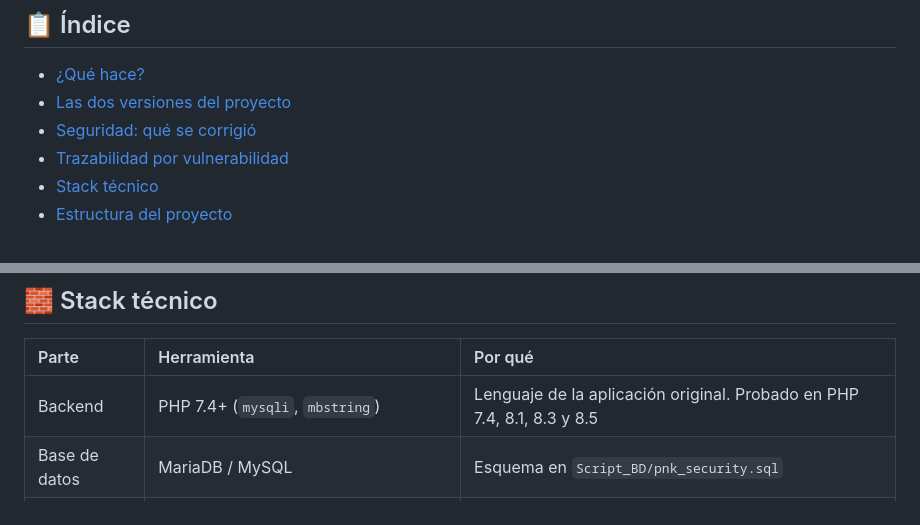
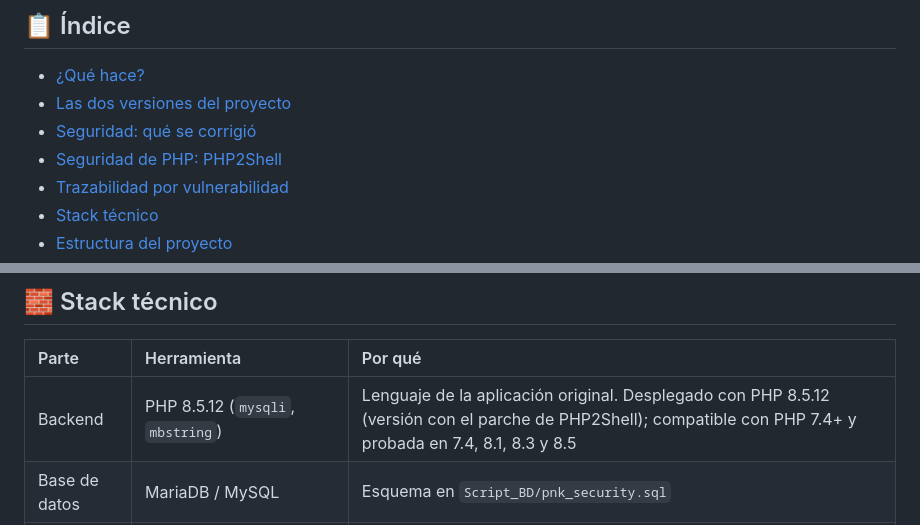
Before and after one commit to matiasNon/pnkSecurity, a Markdown page: README.md, 2 parts joined by grey strips. Rendered like a GitHub page.

```diff
--- a/README.md
+++ b/README.md
@@ -25,6 +25,7 @@
 - [¿Qué hace?](#-qué-hace)
 - [Las dos versiones del proyecto](#-las-dos-versiones-del-proyecto)
 - [Seguridad: qué se corrigió](#-seguridad-qué-se-corrigió)
+- [Seguridad de PHP: PHP2Shell](#-seguridad-de-php-php2shell)
 - [Trazabilidad por vulnerabilidad](#-trazabilidad-por-vulnerabilidad)
 - [Stack técnico](#-stack-técnico)
 - [Estructura del proyecto](#-estructura-del-proyecto)
@@ -121,7 +144,7 @@ Cada vulnerabilidad tiene su commit, con una etiqueta (`vul-01` a `vul-12`; las
 
 | Parte | Herramienta | Por qué |
 | :--- | :--- | :--- |
-| Backend | PHP 7.4+ (`mysqli`, `mbstring`) | Lenguaje de la aplicación original. Probado en PHP 7.4, 8.1, 8.3 y 8.5 |
+| Backend | PHP 8.5.12 (`mysqli`, `mbstring`) | Lenguaje de la aplicación original. Desplegado con PHP 8.5.12 (versión con el parche de PHP2Shell); compatible con PHP 7.4+ y probada en 7.4, 8.1, 8.3 y 8.5 |
 | Base de datos | MariaDB / MySQL | Esquema en `Script_BD/pnk_security.sql` |
 | Frontend | Bootstrap 4 + jQuery 3.7.1 | Interfaz y llamadas AJAX del carrito |
 | Servidor | Apache (`.htaccess`) o el servidor embebido de PHP | Apache aplica el endurecimiento del `.htaccess` |
```
Also changed, not shown: other parts of README.md (+32 -4 lines).
